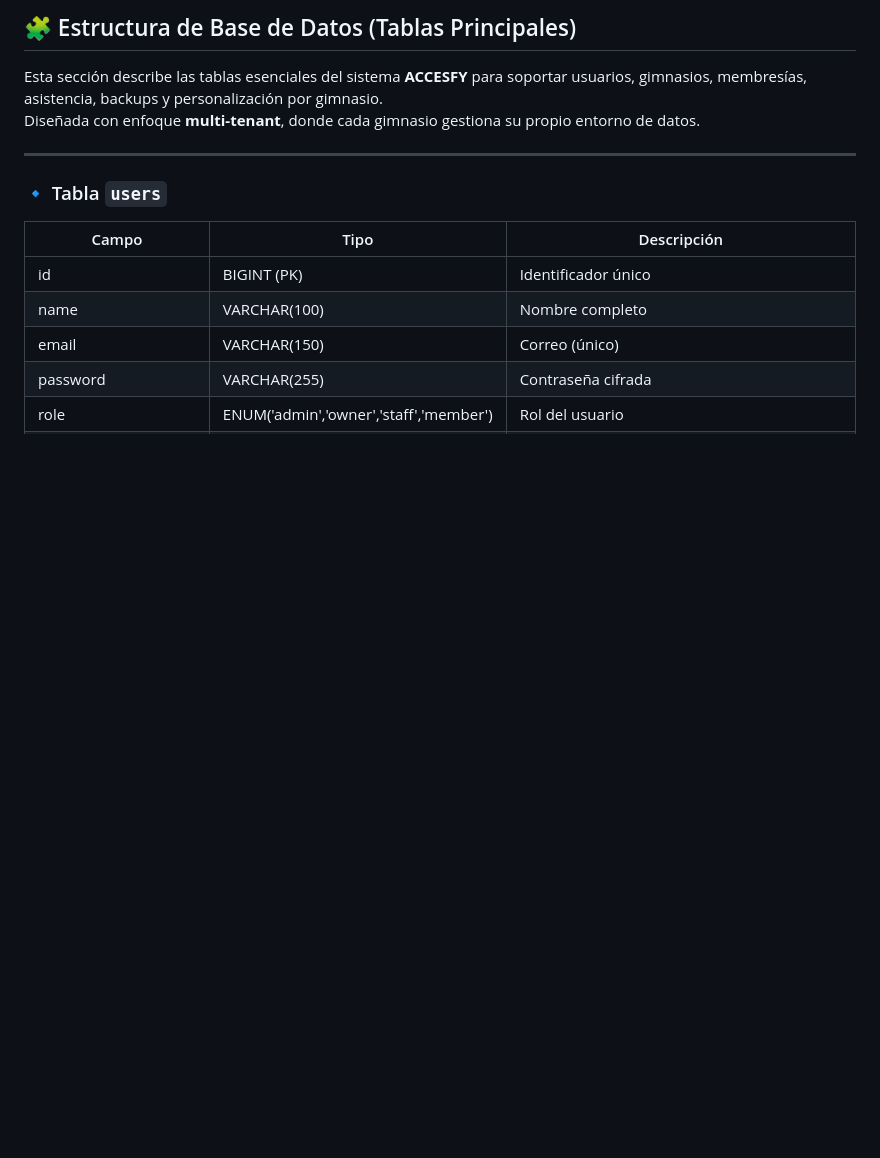
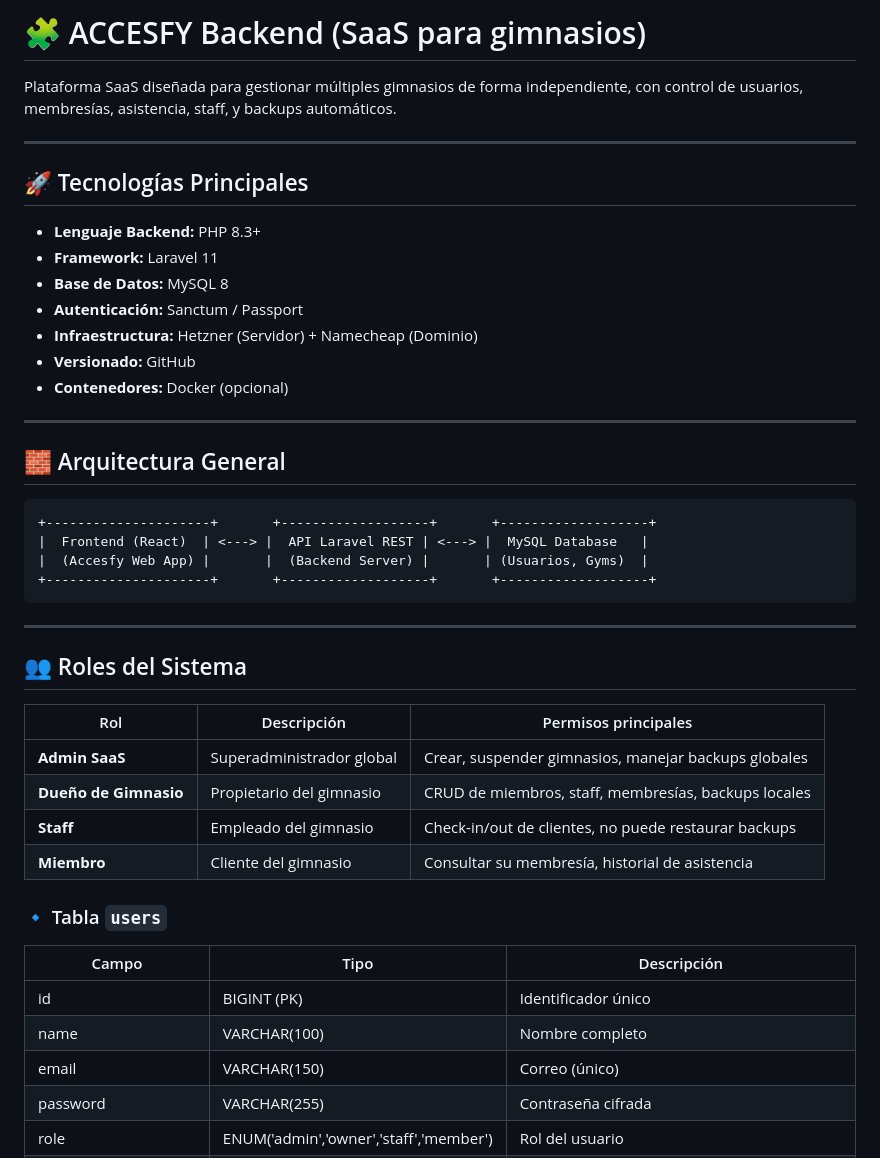
Before and after one commit to ACLTelematics/accesfy, a Markdown page: README.md, the part around the change printed below. Rendered like a GitHub page; blank space fills up the shorter version.

````diff
--- a/README.md
+++ b/README.md
@@ -1,9 +1,39 @@
-## 🧩 Estructura de Base de Datos (Tablas Principales)
+# 🧩 ACCESFY Backend (SaaS para gimnasios)
 
-Esta sección describe las tablas esenciales del sistema **ACCESFY** para soportar usuarios, gimnasios, membresías, asistencia, backups y personalización por gimnasio.
-Diseñada con enfoque **multi-tenant**, donde cada gimnasio gestiona su propio entorno de datos.
+Plataforma SaaS diseñada para gestionar múltiples gimnasios de forma independiente, con control de usuarios, membresías, asistencia, staff, y backups automáticos.
 
 ---
+
+## 🚀 Tecnologías Principales
+- **Lenguaje Backend:** PHP 8.3+
+- **Framework:** Laravel 11
+- **Base de Datos:** MySQL 8
+- **Autenticación:** Sanctum / Passport
+- **Infraestructura:** Hetzner (Servidor) + Namecheap (Dominio)
+- **Versionado:** GitHub
+- **Contenedores:** Docker (opcional)
+
+---
+
+## 🧱 Arquitectura General
+
+```ascii
++---------------------+       +-------------------+       +-------------------+
+|  Frontend (React)  | <---> |  API Laravel REST | <---> |  MySQL Database   |
+|  (Accesfy Web App) |       |  (Backend Server) |       | (Usuarios, Gyms)  |
++---------------------+       +-------------------+       +-------------------+
+```
+
+---
+
+## 👥 Roles del Sistema
+
+| Rol | Descripción | Permisos principales |
+|------|--------------|---------------------|
+| **Admin SaaS** | Superadministrador global | Crear, suspender gimnasios, manejar backups globales |
+| **Dueño de Gimnasio** | Propietario del gimnasio | CRUD de miembros, staff, membresías, backups locales |
+| **Staff** | Empleado del gimnasio | Check-in/out de clientes, no puede restaurar backups |
+| **Miembro** | Cliente del gimnasio | Consultar su membresía, historial de asistencia |
 
 ### 🔹 Tabla `users`
 
````
Also changed, not shown: other parts of README.md (+60 -0 lines).
